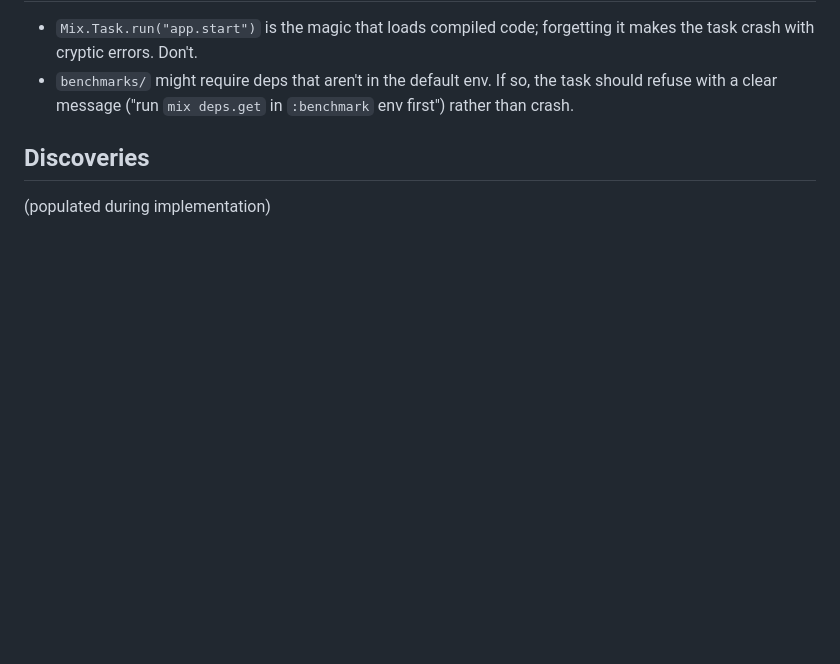
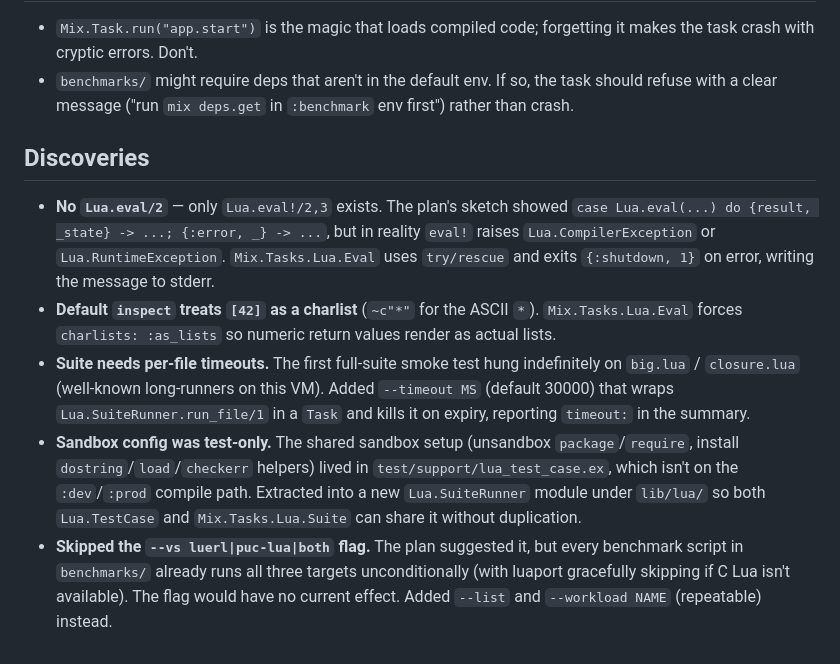
Before and after one commit to tv-labs/lua, a Markdown page: .agents/plans/A29-mix-tasks.md, the part around the change. GitHub-like rendering; blank space fills up the shorter version.

Commit message:
chore(A29): record discoveries from implementation

```diff
--- a/.agents/plans/A29-mix-tasks.md
+++ b/.agents/plans/A29-mix-tasks.md
@@ -145,4 +145,27 @@ mix lua.suite
 
 ## Discoveries
 
-(populated during implementation)
+- **No `Lua.eval/2`** — only `Lua.eval!/2,3` exists. The plan's sketch
+  showed `case Lua.eval(...) do {result, _state} -> ...; {:error, _} -> ...`,
+  but in reality `eval!` raises `Lua.CompilerException` or
+  `Lua.RuntimeException`. `Mix.Tasks.Lua.Eval` uses `try/rescue` and
+  exits `{:shutdown, 1}` on error, writing the message to stderr.
+- **Default `inspect` treats `[42]` as a charlist** (`~c"*"` for the
+  ASCII `*`). `Mix.Tasks.Lua.Eval` forces `charlists: :as_lists` so
+  numeric return values render as actual lists.
+- **Suite needs per-file timeouts.** The first full-suite smoke test
+  hung indefinitely on `big.lua` / `closure.lua` (well-known
+  long-runners on this VM). Added `--timeout MS` (default 30000) that
+  wraps `Lua.SuiteRunner.run_file/1` in a `Task` and kills it on
+  expiry, reporting `timeout:` in the summary.
+- **Sandbox config was test-only.** The shared sandbox setup
+  (unsandbox `package`/`require`, install `dostring`/`load`/`checkerr`
+  helpers) lived in `test/support/lua_test_case.ex`, which isn't on
+  the `:dev`/`:prod` compile path. Extracted into a new
+  `Lua.SuiteRunner` module under `lib/lua/` so both `Lua.TestCase`
+  and `Mix.Tasks.Lua.Suite` can share it without duplication.
+- **Skipped the `--vs luerl|puc-lua|both` flag.** The plan suggested
+  it, but every benchmark script in `benchmarks/` already runs all
+  three targets unconditionally (with luaport gracefully skipping if
+  C Lua isn't available). The flag would have no current effect.
+  Added `--list` and `--workload NAME` (repeatable) instead.
```
